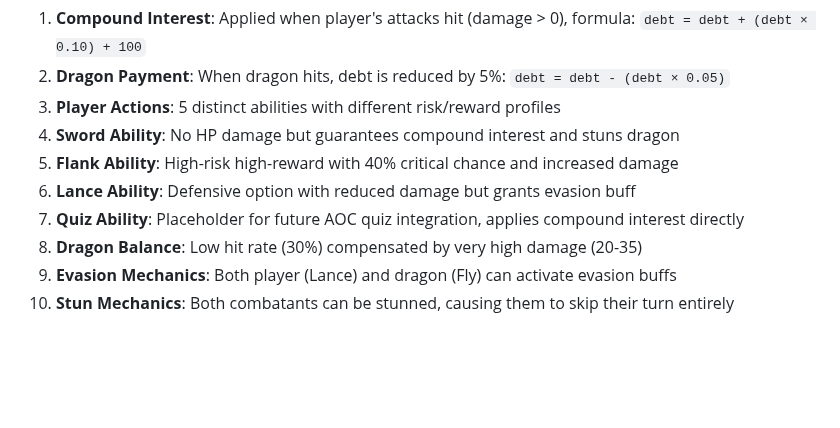
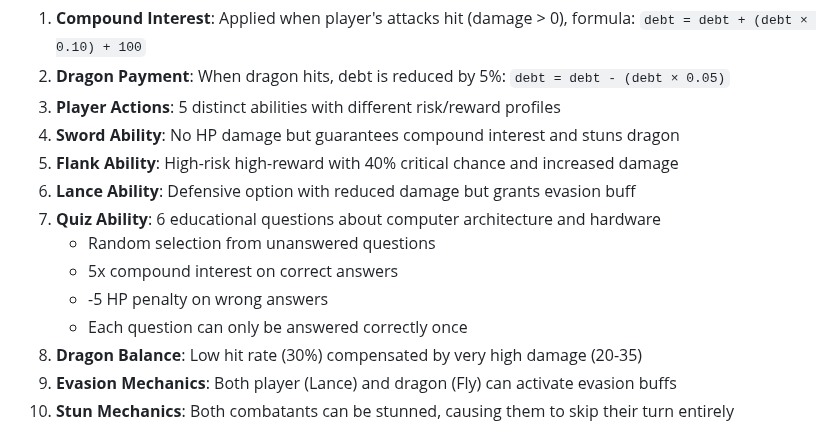
Before and after one commit to reberthkss/warrior_vs_dragon_assembly, a Markdown page: PROJECT_CONTEXT.md, the part around one of its changes. Drawn GitHub-style; blank space fills up the shorter version.

```diff
--- a/PROJECT_CONTEXT.md
+++ b/PROJECT_CONTEXT.md
@@ -290,7 +294,11 @@ baseDamage:     100    # Base amount added per compound interest
 4. **Sword Ability**: No HP damage but guarantees compound interest and stuns dragon
 5. **Flank Ability**: High-risk high-reward with 40% critical chance and increased damage
 6. **Lance Ability**: Defensive option with reduced damage but grants evasion buff
-7. **Quiz Ability**: Placeholder for future AOC quiz integration, applies compound interest directly
+7. **Quiz Ability**: 6 educational questions about computer architecture and hardware
+   - Random selection from unanswered questions
+   - 5x compound interest on correct answers
+   - -5 HP penalty on wrong answers
+   - Each question can only be answered correctly once
 8. **Dragon Balance**: Low hit rate (30%) compensated by very high damage (20-35)
 9. **Evasion Mechanics**: Both player (Lance) and dragon (Fly) can activate evasion buffs
 10. **Stun Mechanics**: Both combatants can be stunned, causing them to skip their turn entirely
```
Also changed, not shown: other parts of PROJECT_CONTEXT.md (+14 -10 lines).
